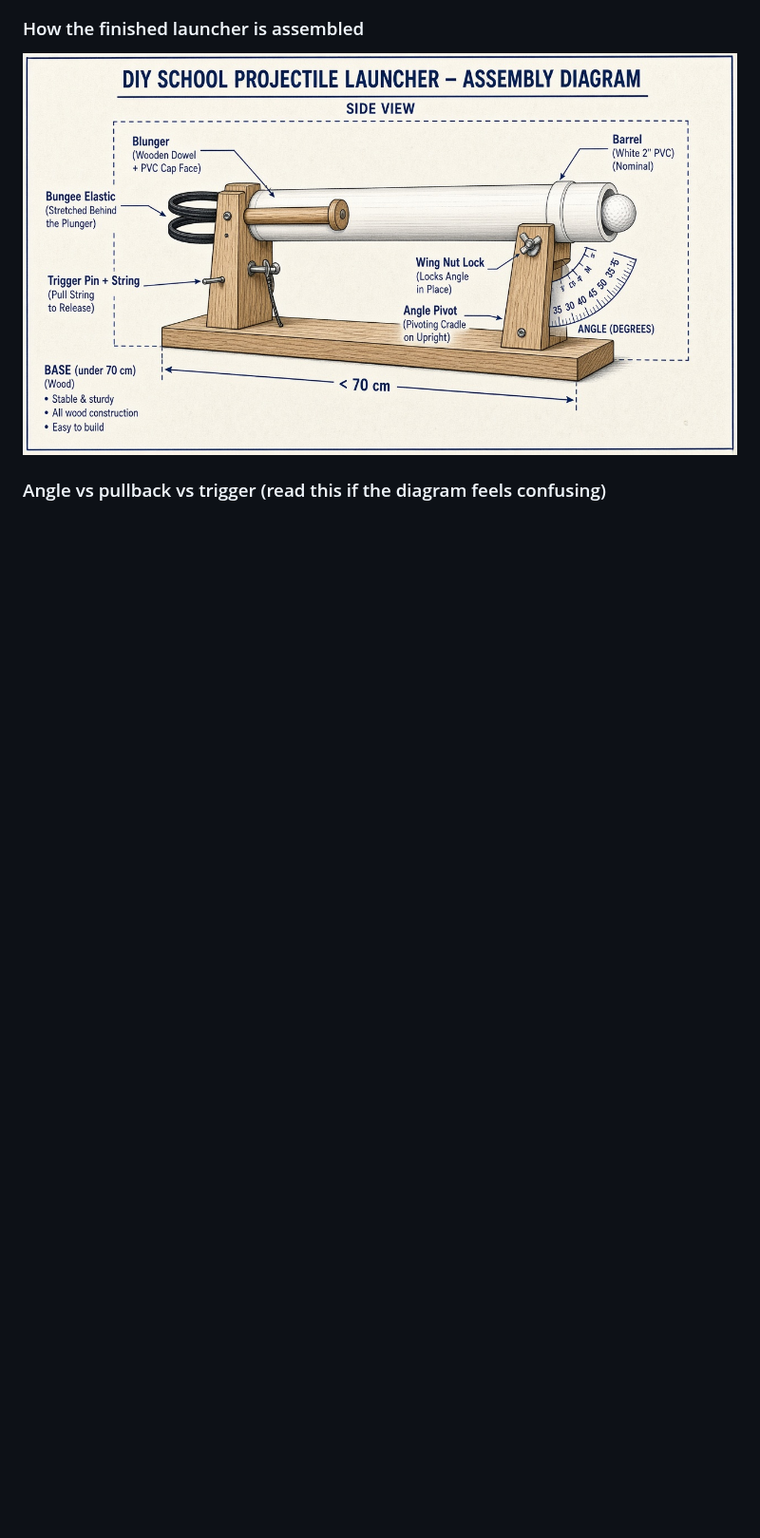
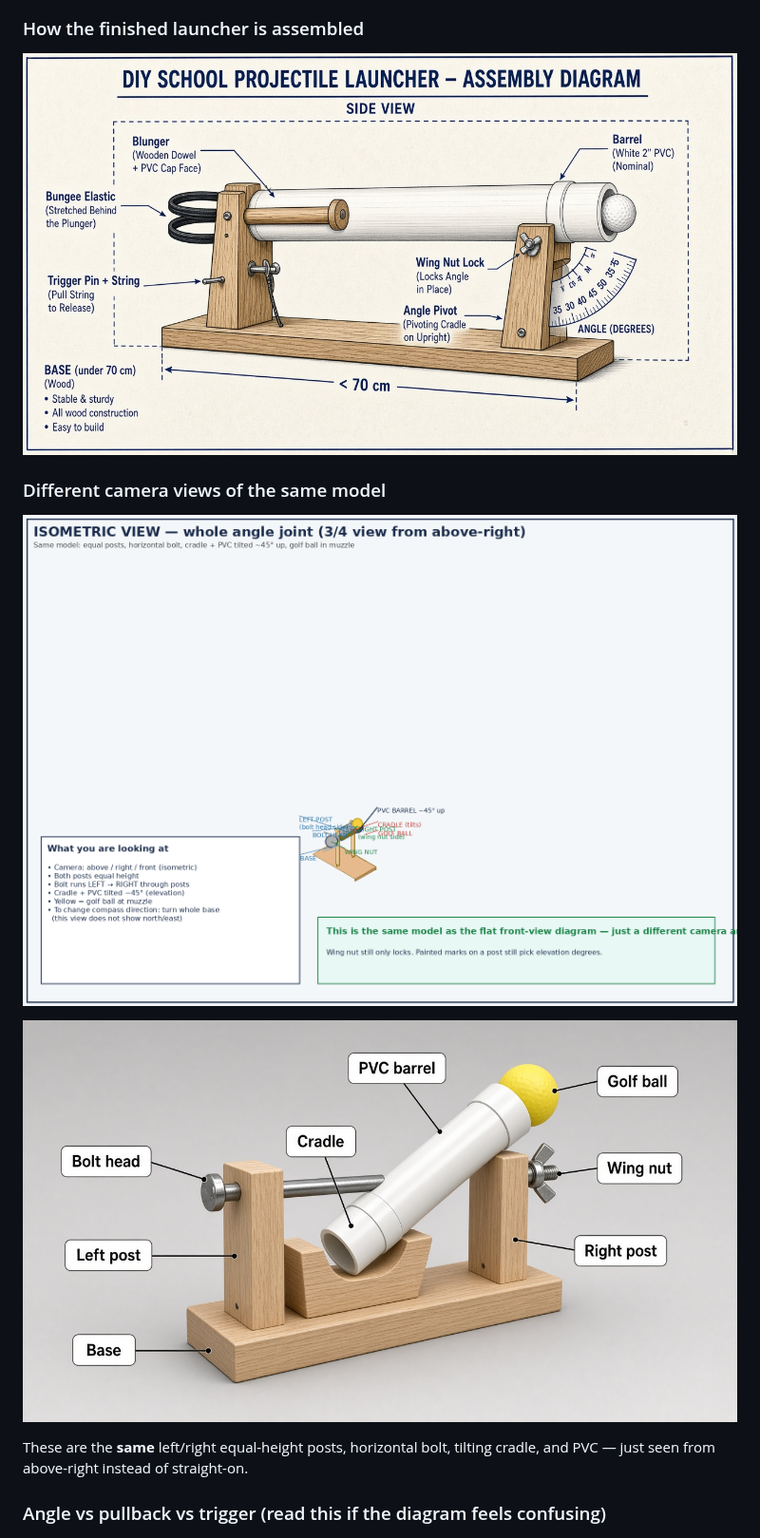
Before and after one commit to Egamerk/AP-Physics-project, a Markdown page: docs/AP_Physics_Projectile_Launcher_Shopping_Guide.md, the part around the change. Shown at 95% size. Drawn GitHub-style; pictures changed too: docs/assets/launcher-isometric-view.png (added), docs/assets/launcher-perspective-view.jpg (added); blank space fills up the shorter version.

Commit message:
Add isometric and perspective views of the launcher model
Same left/right equal-height post design shown from a 3/4 camera angle.

Co-authored-by: Egamerk <Egamerk@users.noreply.github.com>

```diff
--- a/docs/AP_Physics_Projectile_Launcher_Shopping_Guide.md
+++ b/docs/AP_Physics_Projectile_Launcher_Shopping_Guide.md
@@ -16,6 +16,14 @@
 ### How the finished launcher is assembled
 
 ![Labeled assembly diagram of PVC barrel launcher](assets/launcher-assembly-diagram.png)
+
+### Different camera views of the same model
+
+![Isometric 3/4 view of angle joint](assets/launcher-isometric-view.png)
+
+![Perspective 3/4 view of the launcher](assets/launcher-perspective-view.jpg)
+
+These are the **same** left/right equal-height posts, horizontal bolt, tilting cradle, and PVC — just seen from above-right instead of straight-on.
 
 ### Angle vs pullback vs trigger (read this if the diagram feels confusing)
 
```
